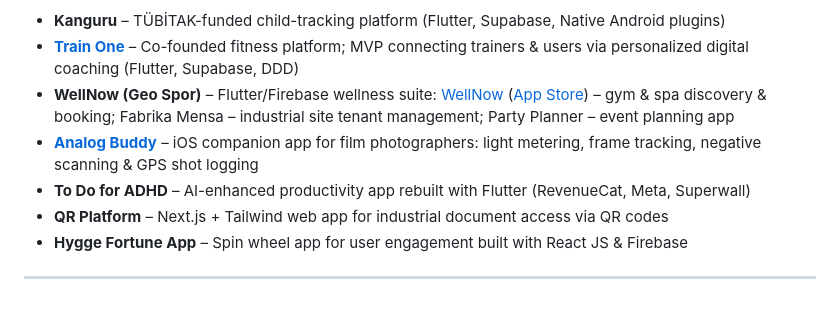
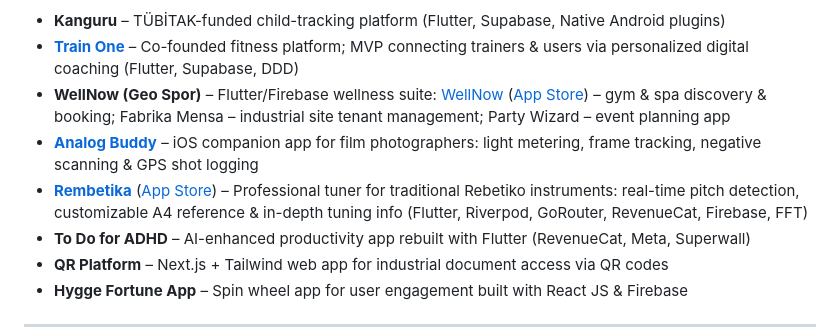
Before and after one commit to alperenderici/alperenderici, a Markdown page: README.md, the part around one of its changes. Rendered like a GitHub page; blank space fills up the shorter version.

```diff
--- a/README.md
+++ b/README.md
@@ -31,8 +31,9 @@ I turn startup ideas into production-ready products using clean architecture, sc
 📌 **Notable Projects**
 - **Kanguru** – TÜBİTAK-funded child-tracking platform (Flutter, Supabase, Native Android plugins)
 - **[Train One](https://tra1none.com/)** – Co-founded fitness platform; MVP connecting trainers & users via personalized digital coaching (Flutter, Supabase, DDD)
-- **WellNow (Geo Spor)** – Flutter/Firebase wellness suite: [WellNow](https://wellnowapp.com/) ([App Store](https://apps.apple.com/us/app/wellnow/id6755144384)) – gym & spa discovery & booking; Fabrika Mensa – industrial site tenant management; Party Planner – event planning app
+- **WellNow (Geo Spor)** – Flutter/Firebase wellness suite: [WellNow](https://wellnowapp.com/) ([App Store](https://apps.apple.com/us/app/wellnow/id6755144384)) – gym & spa discovery & booking; Fabrika Mensa – industrial site tenant management; Party Wizard – event planning app
 - **[Analog Buddy](https://apps.apple.com/tr/app/analog-buddy/id6760268456)** – iOS companion app for film photographers: light metering, frame tracking, negative scanning & GPS shot logging
+- **[Rembetika](https://rembetikaapp.com/)** ([App Store](https://apps.apple.com/us/app/rembetika/id6762800032)) – Professional tuner for traditional Rebetiko instruments: real-time pitch detection, customizable A4 reference & in-depth tuning info (Flutter, Riverpod, GoRouter, RevenueCat, Firebase, FFT)
 - **To Do for ADHD** – AI-enhanced productivity app rebuilt with Flutter (RevenueCat, Meta, Superwall)
 - **QR Platform** – Next.js + Tailwind web app for industrial document access via QR codes
 - **Hygge Fortune App** – Spin wheel app for user engagement built with React JS & Firebase
```
Also changed, not shown: other parts of README.md (+1 -1 lines).
